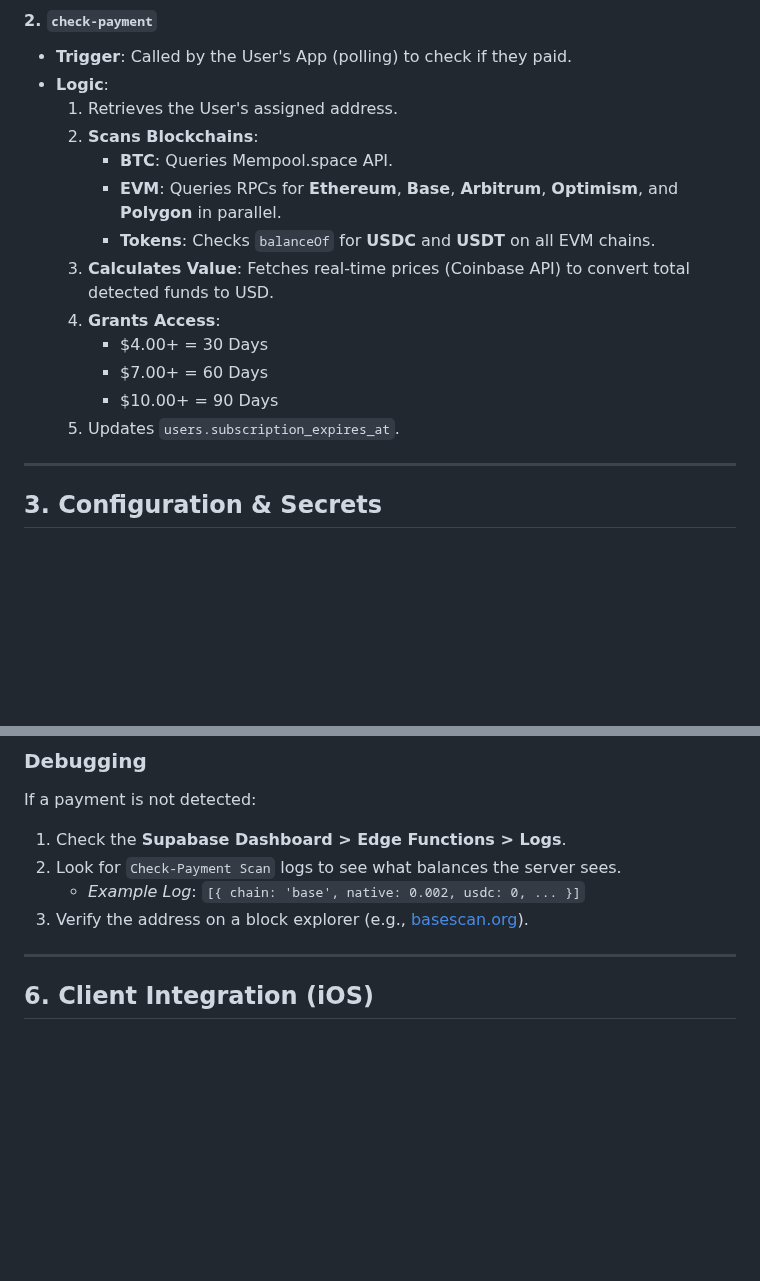
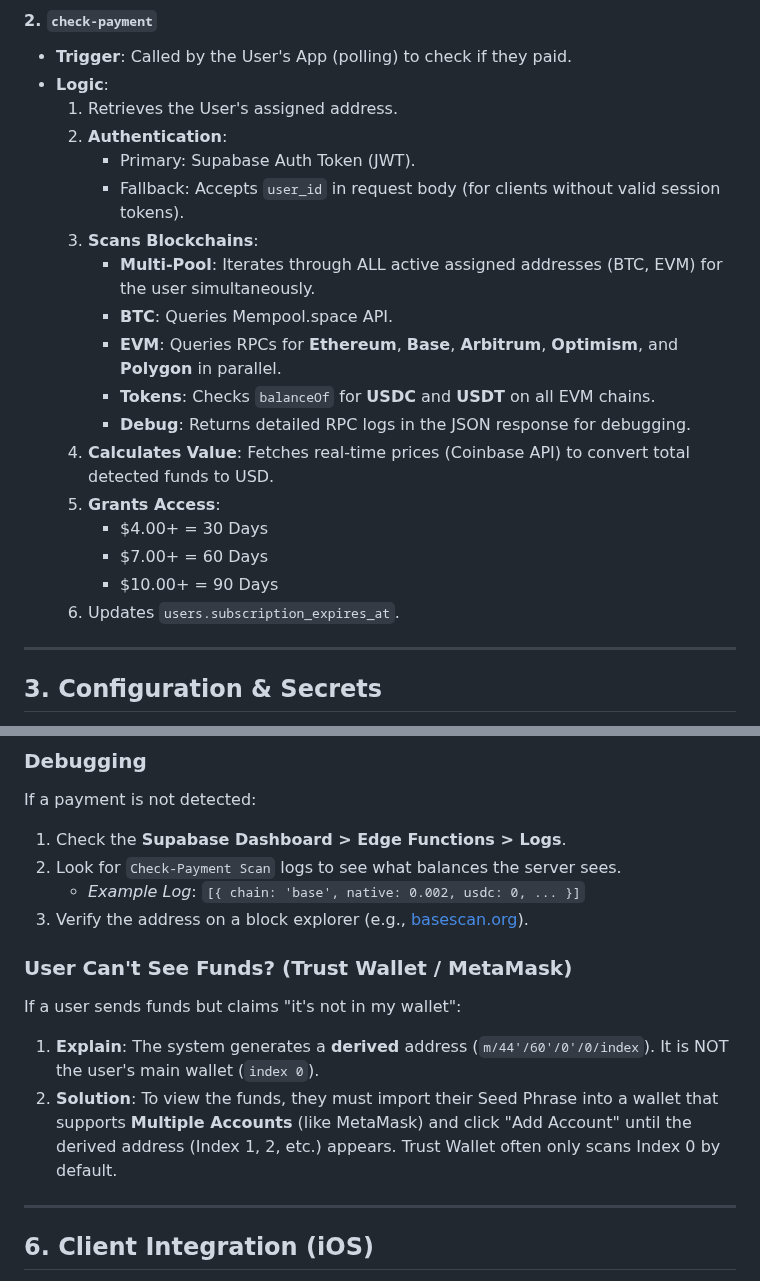
Before and after one commit to redlemon1272/RedLemon, a Markdown page: CRYPTO_PAYMENTS.md, 2 parts joined by grey strips. GitHub-like rendering; blank space fills up the shorter version.

Commit message:
Update Crypto Payments docs with auth fallback and wallet recovery guide

```diff
--- a/CRYPTO_PAYMENTS.md
+++ b/CRYPTO_PAYMENTS.md
@@ -42,16 +42,21 @@ The server uses **Extended Public Keys** (xPubs) to generate millions of unique
 - **Trigger**: Called by the User's App (polling) to check if they paid.
 - **Logic**:
     1.  Retrieves the User's assigned address.
-    2.  **Scans Blockchains**:
+    2.  **Authentication**:
+        *   Primary: Supabase Auth Token (JWT).
+        *   Fallback: Accepts `user_id` in request body (for clients without valid session tokens).
+    3.  **Scans Blockchains**:
+        *   **Multi-Pool**: Iterates through ALL active assigned addresses (BTC, EVM) for the user simultaneously.
         *   **BTC**: Queries Mempool.space API.
         *   **EVM**: Queries RPCs for **Ethereum**, **Base**, **Arbitrum**, **Optimism**, and **Polygon** in parallel.
         *   **Tokens**: Checks `balanceOf` for **USDC** and **USDT** on all EVM chains.
-    3.  **Calculates Value**: Fetches real-time prices (Coinbase API) to convert total detected funds to USD.
-    4.  **Grants Access**:
+        *   **Debug**: Returns detailed RPC logs in the JSON response for debugging.
+    4.  **Calculates Value**: Fetches real-time prices (Coinbase API) to convert total detected funds to USD.
+    5.  **Grants Access**:
         *   $4.00+ = 30 Days
         *   $7.00+ = 60 Days
         *   $10.00+ = 90 Days
-    5.  Updates `users.subscription_expires_at`.
+    6.  Updates `users.subscription_expires_at`.
 
 ---
 
@@ -113,6 +118,11 @@ If a payment is not detected:
     *   *Example Log*: `[{ chain: 'base', native: 0.002, usdc: 0, ... }]`
 3.  Verify the address on a block explorer (e.g., [basescan.org](https://basescan.org)).
 
+### User Can't See Funds? (Trust Wallet / MetaMask)
+If a user sends funds but claims "it's not in my wallet":
+1.  **Explain**: The system generates a **derived** address (`m/44'/60'/0'/0/index`). It is NOT the user's main wallet (`index 0`).
+2.  **Solution**: To view the funds, they must import their Seed Phrase into a wallet that supports **Multiple Accounts** (like MetaMask) and click "Add Account" until the derived address (Index 1, 2, etc.) appears. Trust Wallet often only scans Index 0 by default.
+
 ---
 
 ## 6. Client Integration (iOS)
```
